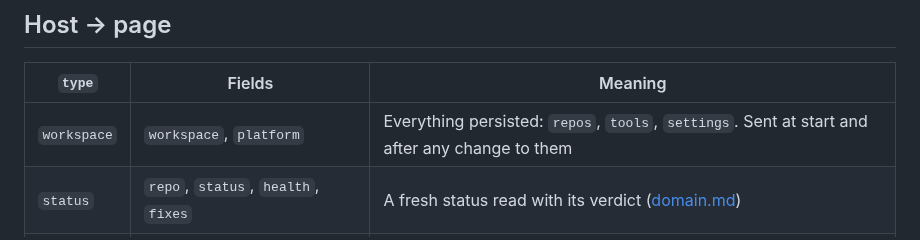
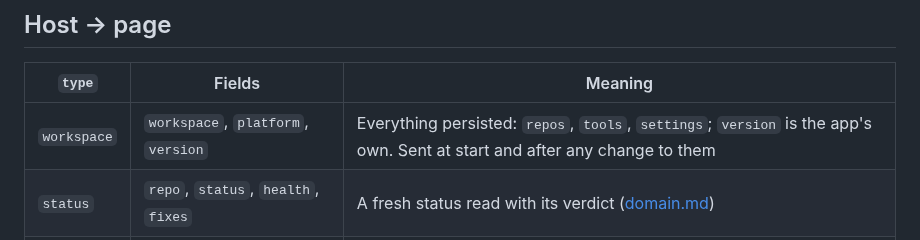
Before and after one commit to an-dr/dev-panel, a Markdown page: docs/design/protocol.md, the part around the change. Drawn GitHub-style.

```diff
--- a/docs/design/protocol.md
+++ b/docs/design/protocol.md
@@ -49,7 +49,7 @@ The last three are answered by the bones `os` module; the rest by the controller
 
 | `type` | Fields | Meaning |
 | --- | --- | --- |
-| `workspace` | `workspace`, `platform` | Everything persisted: `repos`, `tools`, `settings`. Sent at start and after any change to them |
+| `workspace` | `workspace`, `platform`, `version` | Everything persisted: `repos`, `tools`, `settings`; `version` is the app's own. Sent at start and after any change to them |
 | `status` | `repo`, `status`, `health`, `fixes` | A fresh status read with its verdict ([domain.md](domain.md)) |
 | `job` | `job`, `repo?`, `title`, `state`, `error?` | A job started (`running`) or ended (`succeeded`, `failed`) |
 | `log` | `job`, `line` | One line of a job's output |
```
Also changed, not shown: README.md (+1 -1 lines), docs/images/overview.png, 8 other files.
